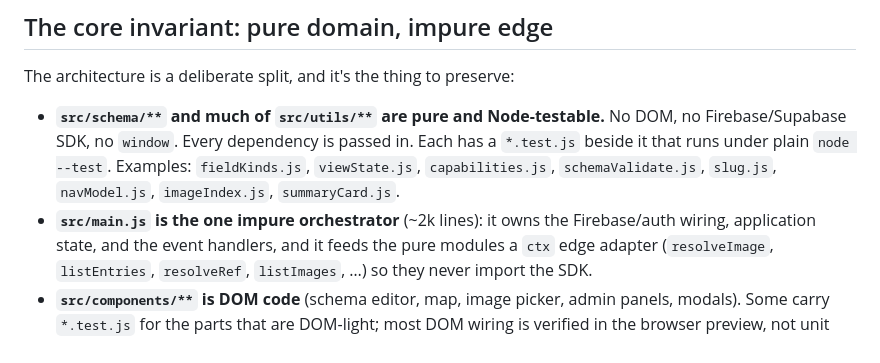
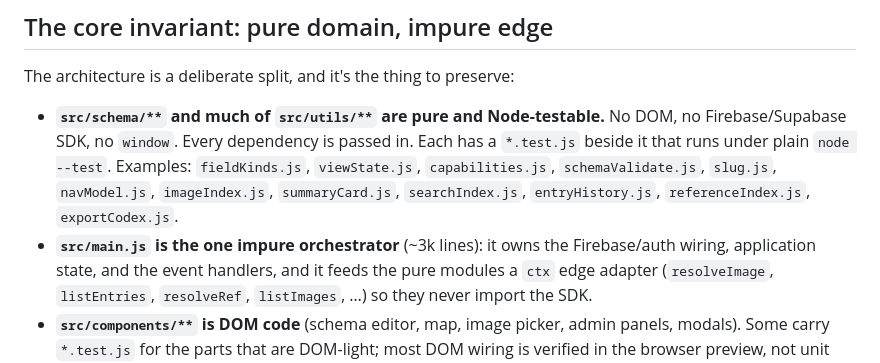
Before and after one commit to Bodegi/codex, a Markdown page: CLAUDE.md, the part around the change. Rendered like a GitHub page.

```diff
--- a/CLAUDE.md
+++ b/CLAUDE.md
@@ -22,8 +22,8 @@ The architecture is a deliberate split, and it's the thing to preserve:
   Firebase/Supabase SDK, no `window`. Every dependency is passed in. Each has a `*.test.js`
   beside it that runs under plain `node --test`. Examples: `fieldKinds.js`, `viewState.js`,
   `capabilities.js`, `schemaValidate.js`, `slug.js`, `navModel.js`, `imageIndex.js`,
-  `summaryCard.js`.
-- **`src/main.js` is the one impure orchestrator** (~2k lines): it owns the Firebase/auth
+  `summaryCard.js`, `searchIndex.js`, `entryHistory.js`, `referenceIndex.js`, `exportCodex.js`.
+- **`src/main.js` is the one impure orchestrator** (~3k lines): it owns the Firebase/auth
   wiring, application state, and the event handlers, and it feeds the pure modules a `ctx` edge
   adapter (`resolveImage`, `listEntries`, `resolveRef`, `listImages`, …) so they never import
   the SDK.
```
Also changed, not shown: README.md (+10 -3 lines), docs/authoring.md (+36 -9 lines).
